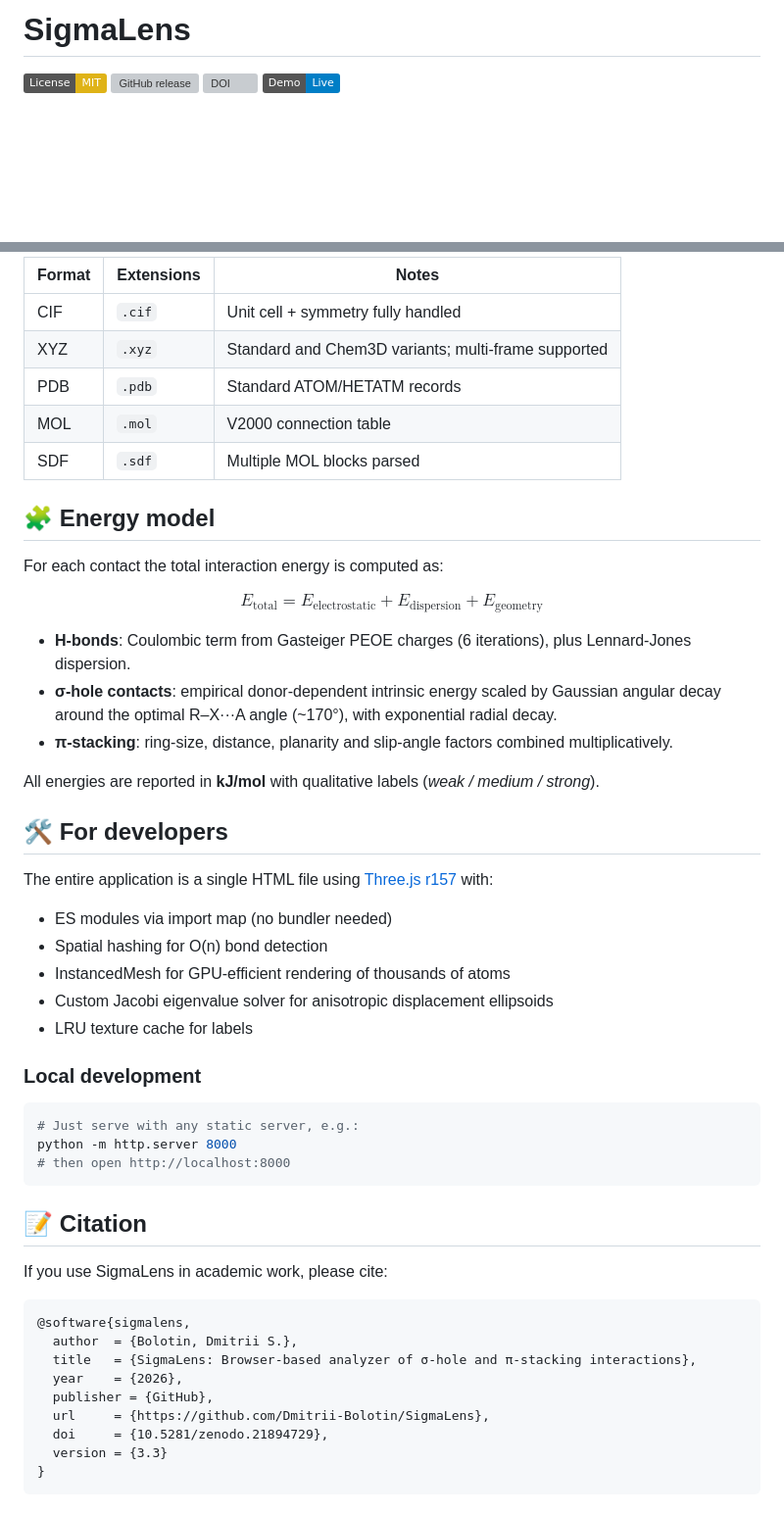
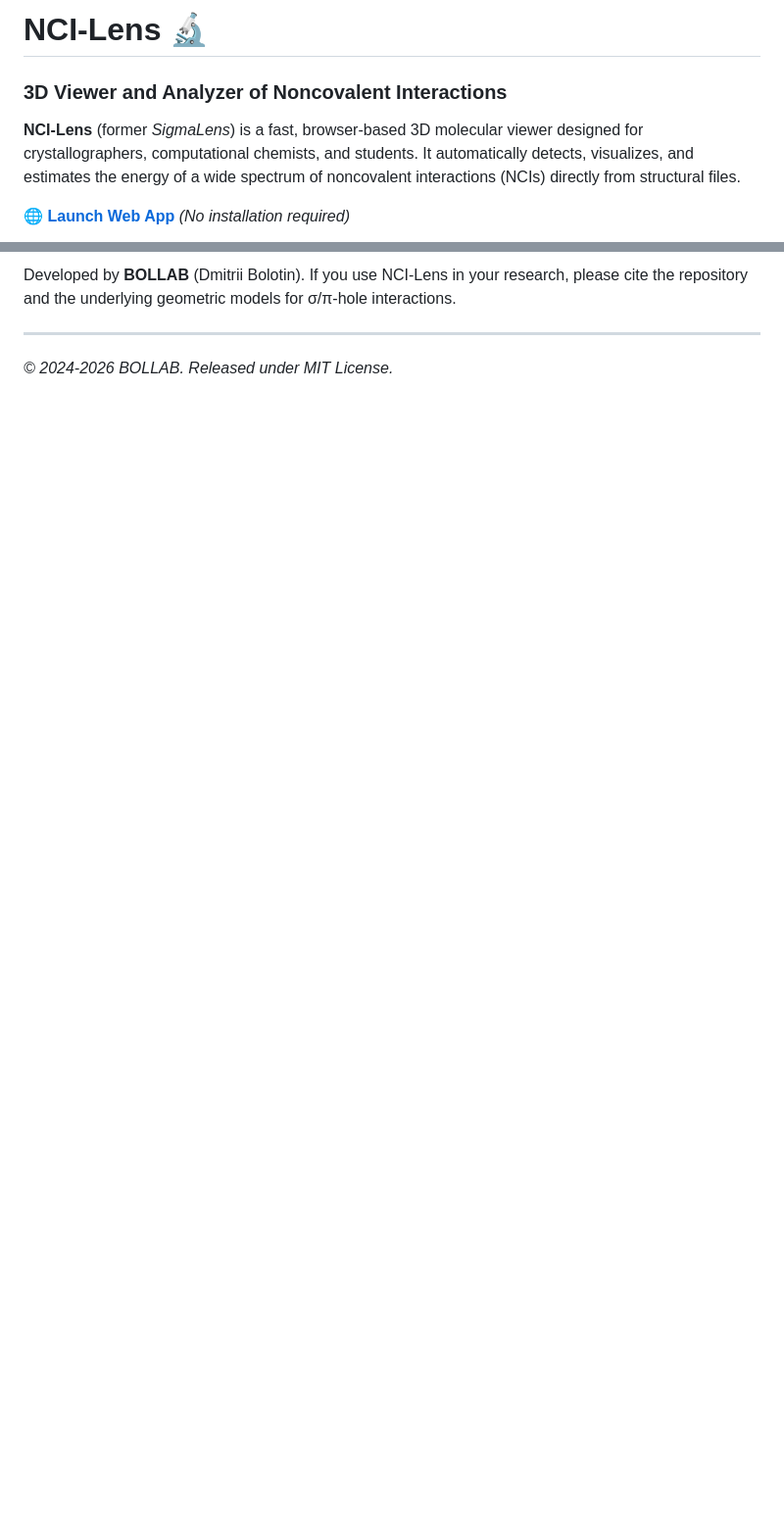
Before and after one commit to Dmitrii-Bolotin/NCI-Lens, a Markdown page: README.md, 2 parts joined by grey strips. Shown at 98% size. Drawn GitHub-style; badges without logos; blank space fills up the shorter version; grey boxes are pictures that could not be loaded.

````diff
--- a/README.md
+++ b/README.md
@@ -1,8 +1,7 @@
-# SigmaLens
+# NCI-Lens 🔬
+### 3D Viewer and Analyzer of Noncovalent Interactions
 
-[![License: MIT](https://img.shields.io/badge/License-MIT-yellow.svg)](https://opensource.org/licenses/MIT)
-[![GitHub release](https://img.shields.io/github/v/release/Dmitrii-Bolotin/SigmaLens)](https://github.com/Dmitrii-Bolotin/SigmaLens/releases)
-[![DOI](https://img.shields.io/badge/DOI-10.5281%2Fzenodo.21894729-blue)](https://doi.org/10.5281/zenodo.21894729)
-[![Live demo](https://img.shields.io/badge/Demo-Live-blue?logo=github)](https://dmitrii-bolotin.github.io/SigmaLens/)
+**NCI-Lens** (former *SigmaLens*) is a fast, browser-based 3D molecular viewer designed for crystallographers, computational chemists, and students. It automatically detects, visualizes, and estimates the energy of a wide spectrum of noncovalent interactions (NCIs) directly from structural files.
 
+🌐 **[Launch Web App](https://dmitrii-bolotin.github.io/NCI-Lens/)** *(No installation required)*
 
@@ -57,54 +58,6 @@ That's it. No Python, no compilation, no dependencies.
 
-| Format | Extensions | Notes |
-|--------|------------|-------|
-| CIF | `.cif` | Unit cell + symmetry fully handled |
-| XYZ | `.xyz` | Standard and Chem3D variants; multi-frame supported |
-| PDB | `.pdb` | Standard ATOM/HETATM records |
-| MOL | `.mol` | V2000 connection table |
-| SDF | `.sdf` | Multiple MOL blocks parsed |
+Developed by **BOLLAB** (Dmitrii Bolotin).
+If you use NCI-Lens in your research, please cite the repository and the underlying geometric models for σ/π-hole interactions.
 
-## 🧩 Energy model
-
-For each contact the total interaction energy is computed as:
-
-$$E_\text{total} = E_\text{electrostatic} + E_\text{dispersion} + E_\text{geometry}$$
-
-- **H-bonds**: Coulombic term from Gasteiger PEOE charges (6 iterations), plus Lennard-Jones dispersion.
-- **σ-hole contacts**: empirical donor-dependent intrinsic energy scaled by Gaussian angular decay around the optimal R–X···A angle (~170°), with exponential radial decay.
-- **π-stacking**: ring-size, distance, planarity and slip-angle factors combined multiplicatively.
-
-All energies are reported in **kJ/mol** with qualitative labels (*weak / medium / strong*).
-
-## 🛠️ For developers
-
-The entire application is a single HTML file using [Three.js r157](https://threejs.org/) with:
-
-- ES modules via import map (no bundler needed)
-- Spatial hashing for O(n) bond detection
-- InstancedMesh for GPU-efficient rendering of thousands of atoms
-- Custom Jacobi eigenvalue solver for anisotropic displacement ellipsoids
-- LRU texture cache for labels
-
-### Local development
-
-```bash
-# Just serve with any static server, e.g.:
-python -m http.server 8000
-# then open http://localhost:8000
-```
-
-## 📝 Citation
-
-If you use SigmaLens in academic work, please cite:
-
-```bibtex
-@software{sigmalens,
-  author  = {Bolotin, Dmitrii S.},
-  title   = {SigmaLens: Browser-based analyzer of σ-hole and π-stacking interactions},
-  year    = {2026},
-  publisher = {GitHub},
-  url     = {https://github.com/Dmitrii-Bolotin/SigmaLens},
-  doi     = {10.5281/zenodo.21894729},
-  version = {3.3}
-}
-```
+---
+*© 2024-2026 BOLLAB. Released under MIT License.*
````
Also changed, not shown: other parts of README.md (+38 -36 lines).
